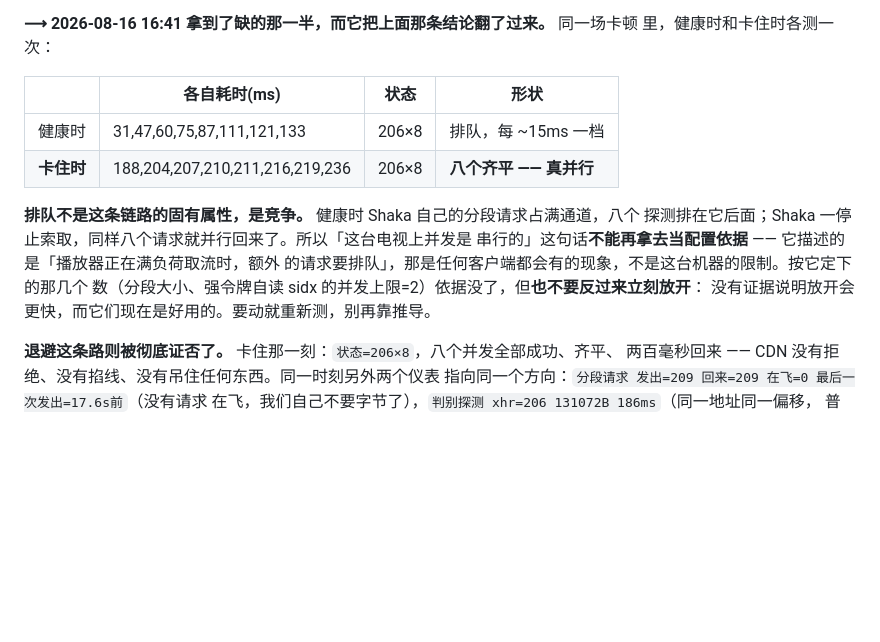
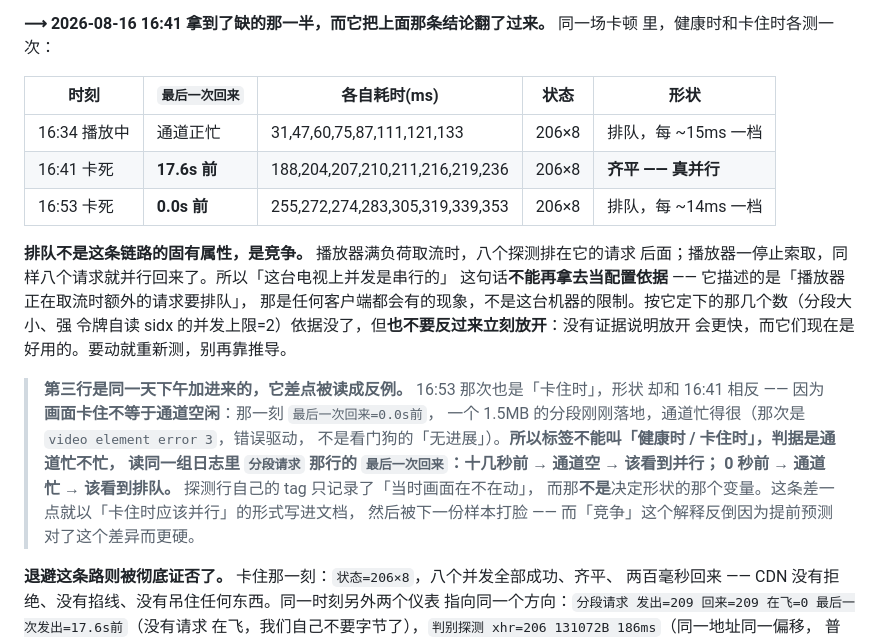
Before and after one commit to titlog/bilibili-tizen, a Markdown page: CLAUDE.md, the part around the change. Rendered like a GitHub page; blank space fills up the shorter version.

Commit message:
传输形状的标签写错了：判据是通道忙不忙，不是画面卡不卡
上一条把两次观测标成「健康时 / 卡住时」，16:53 第三份样本差点被读成反例——它也是卡住
时，形状却和 16:41 相反（排队而不是齐平）。区别在同一组日志的另一行：16:41 是
最后一次回来=17.6s前（通道空了十七秒，那次是看门狗的「无进展」），16:53 是
最后一次回来=0.0s前（一个 1.5MB 的分段刚落地，通道忙得很，那次是 video element
error 3，错误驱动）。画面卡住不等于通道空闲，而决定形状的是后者。

探测行自己的 tag 只记录了「当时画面在不在动」，那不是决定形状的那个变量，所以文档里
改成读 分段请求 那行的 最后一次回来：十几秒前该看到并行，0 秒前该看到排队。「竞争」
这个解释反倒因为提前预测对了这个差异而更硬——它本来可以以「卡住时应该并行」的形式写
进文档，然后被下一份样本打脸。

```diff
--- a/CLAUDE.md
+++ b/CLAUDE.md
@@ -291,17 +291,27 @@ Referer」来重新论证这件事，试过了。
 **⟶ 2026-08-16 16:41 拿到了缺的那一半，而它把上面那条结论翻了过来。** 同一场卡顿
 里，健康时和卡住时各测一次：
 
-| | 各自耗时(ms) | 状态 | 形状 |
-|---|---|---|---|
-| 健康时 | 31,47,60,75,87,111,121,133 | 206×8 | 排队，每 ~15ms 一档 |
-| **卡住时** | 188,204,207,210,211,216,219,236 | 206×8 | **八个齐平 —— 真并行** |
+| 时刻 | `最后一次回来` | 各自耗时(ms) | 状态 | 形状 |
+|---|---|---|---|---|
+| 16:34 播放中 | 通道正忙 | 31,47,60,75,87,111,121,133 | 206×8 | 排队，每 ~15ms 一档 |
+| 16:41 卡死 | **17.6s 前** | 188,204,207,210,211,216,219,236 | 206×8 | **齐平 —— 真并行** |
+| 16:53 卡死 | **0.0s 前** | 255,272,274,283,305,319,339,353 | 206×8 | 排队，每 ~14ms 一档 |
 
-**排队不是这条链路的固有属性，是竞争。** 健康时 Shaka 自己的分段请求占满通道，八个
-探测排在它后面；Shaka 一停止索取，同样八个请求就并行回来了。所以「这台电视上并发是
-串行的」这句话**不能再拿去当配置依据** —— 它描述的是「播放器正在满负荷取流时，额外
-的请求要排队」，那是任何客户端都会有的现象，不是这台机器的限制。按它定下的那几个
-数（分段大小、强令牌自读 sidx 的并发上限=2）依据没了，但**也不要反过来立刻放开**：
-没有证据说明放开会更快，而它们现在是好用的。要动就重新测，别再靠推导。
+**排队不是这条链路的固有属性，是竞争。** 播放器满负荷取流时，八个探测排在它的请求
+后面；播放器一停止索取，同样八个请求就并行回来了。所以「这台电视上并发是串行的」
+这句话**不能再拿去当配置依据** —— 它描述的是「播放器正在取流时额外的请求要排队」，
+那是任何客户端都会有的现象，不是这台机器的限制。按它定下的那几个数（分段大小、强
+令牌自读 sidx 的并发上限=2）依据没了，但**也不要反过来立刻放开**：没有证据说明放开
+会更快，而它们现在是好用的。要动就重新测，别再靠推导。
+
+> **第三行是同一天下午加进来的，它差点被读成反例。** 16:53 那次也是「卡住时」，形状
+> 却和 16:41 相反 —— 因为**画面卡住不等于通道空闲**：那一刻 `最后一次回来=0.0s前`，
+> 一个 1.5MB 的分段刚刚落地，通道忙得很（那次是 `video element error 3`，错误驱动，
+> 不是看门狗的「无进展」）。**所以标签不能叫「健康时 / 卡住时」，判据是通道忙不忙，
+> 读同一组日志里 `分段请求` 那行的 `最后一次回来`：十几秒前 → 通道空 → 该看到并行；
+> 0 秒前 → 通道忙 → 该看到排队。** 探测行自己的 tag 只记录了「当时画面在不在动」，
+> 而那**不是**决定形状的那个变量。这条差一点就以「卡住时应该并行」的形式写进文档，
+> 然后被下一份样本打脸 —— 而「竞争」这个解释反倒因为提前预测对了这个差异而更硬。
 
 **退避这条路则被彻底证否了。** 卡住那一刻：`状态=206×8`，八个并发全部成功、齐平、
 两百毫秒回来 —— CDN 没有拒绝、没有掐线、没有吊住任何东西。同一时刻另外两个仪表
```
